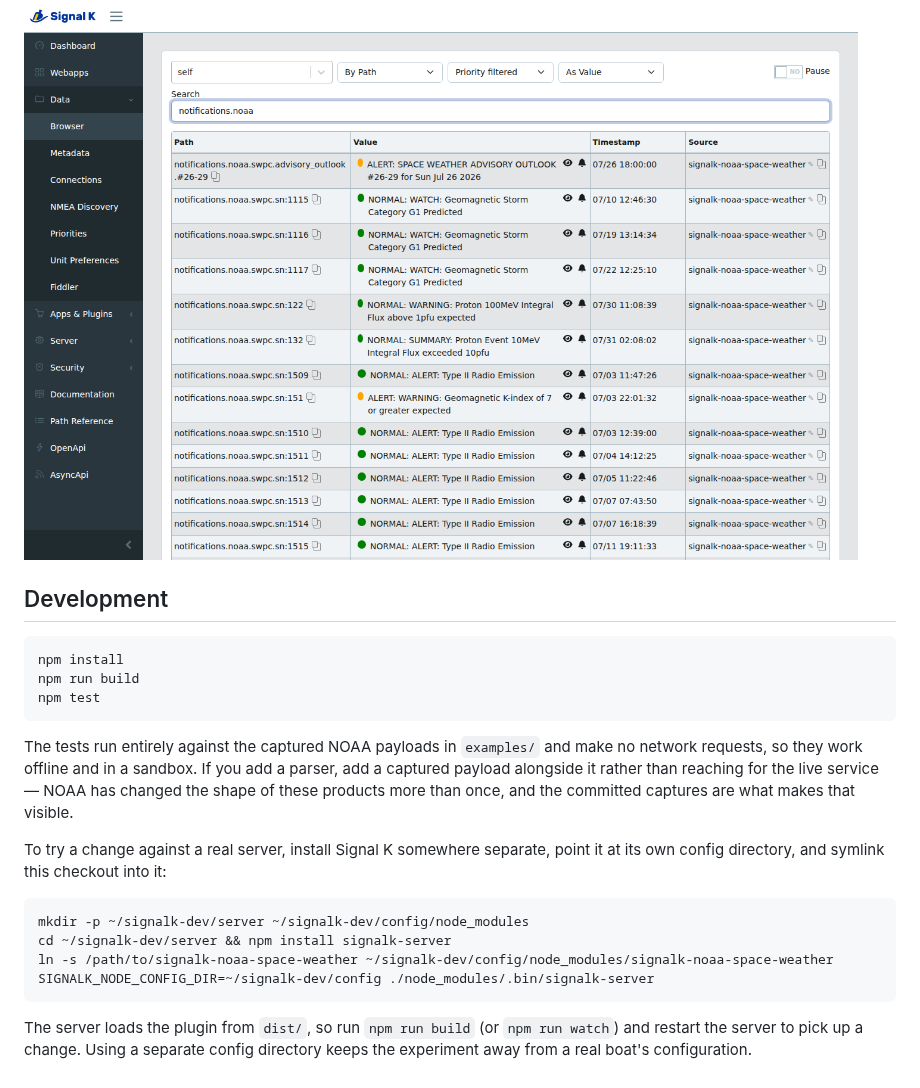
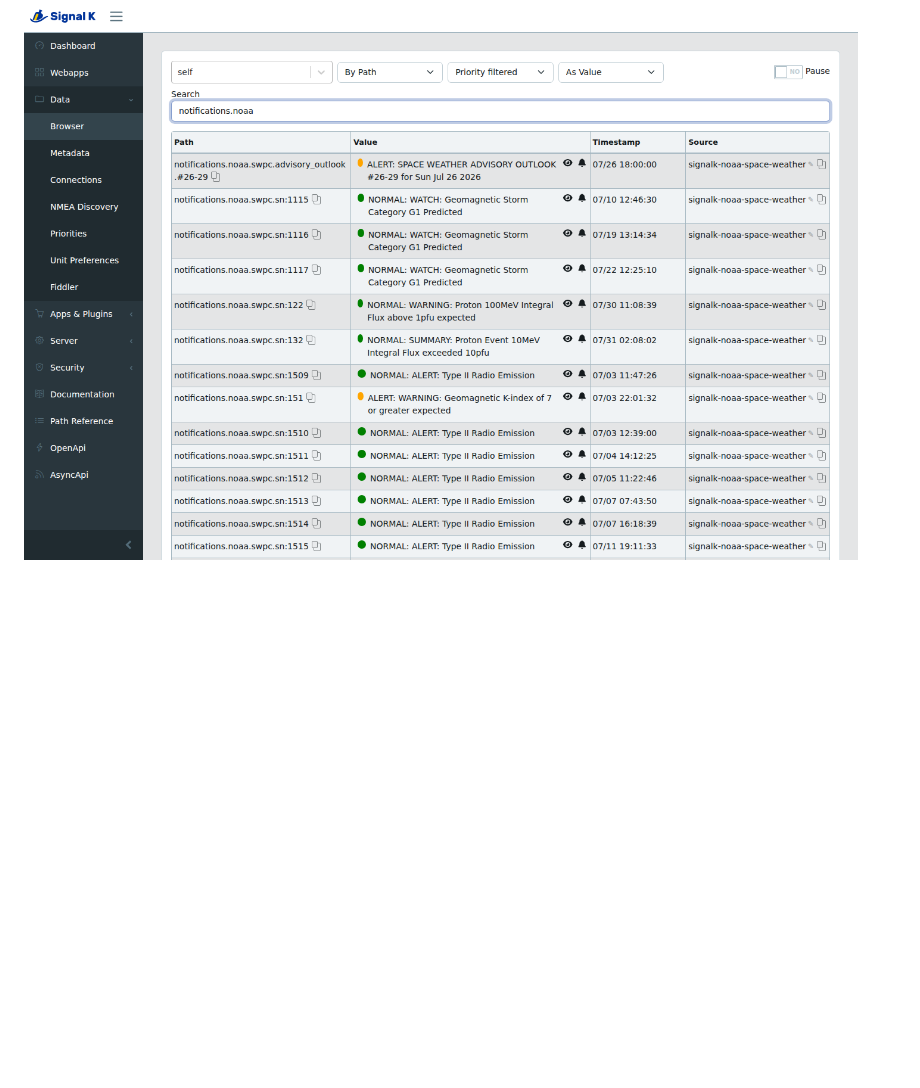
Before and after one commit to mark-brannan/signalk-noaa-space-weather, a Markdown page: README.md, the part around the change. Drawn GitHub-style; blank space fills up the shorter version.

````diff
--- a/README.md
+++ b/README.md
@@ -113,31 +113,3 @@ The Aurora tile has a **Show map** button that draws probability near your posit
 | Plugin configuration | The published paths in the data browser |
 
 ![Notifications](docs/screenshots/notifications.png)
-
-## Development
-
-```shell
-npm install
-npm run build
-npm test
-```
-
-The tests run entirely against the captured NOAA payloads in `examples/` and
-make no network requests, so they work offline and in a sandbox. If you add a
-parser, add a captured payload alongside it rather than reaching for the live
-service — NOAA has changed the shape of these products more than once, and the
-committed captures are what makes that visible.
-
-To try a change against a real server, install Signal K somewhere separate,
-point it at its own config directory, and symlink this checkout into it:
-
-```shell
-mkdir -p ~/signalk-dev/server ~/signalk-dev/config/node_modules
-cd ~/signalk-dev/server && npm install signalk-server
-ln -s /path/to/signalk-noaa-space-weather ~/signalk-dev/config/node_modules/signalk-noaa-space-weather
-SIGNALK_NODE_CONFIG_DIR=~/signalk-dev/config ./node_modules/.bin/signalk-server
-```
-
-The server loads the plugin from `dist/`, so run `npm run build` (or
-`npm run watch`) and restart the server to pick up a change. Using a separate
-config directory keeps the experiment away from a real boat's configuration.
````
Also changed, not shown: CLAUDE.md (+23 -10 lines).
